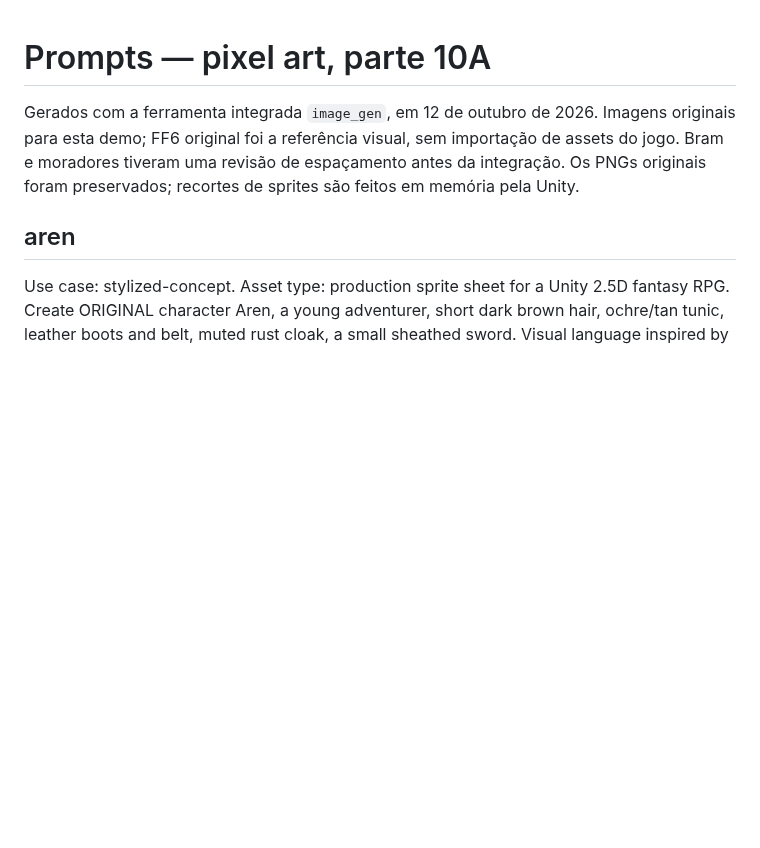
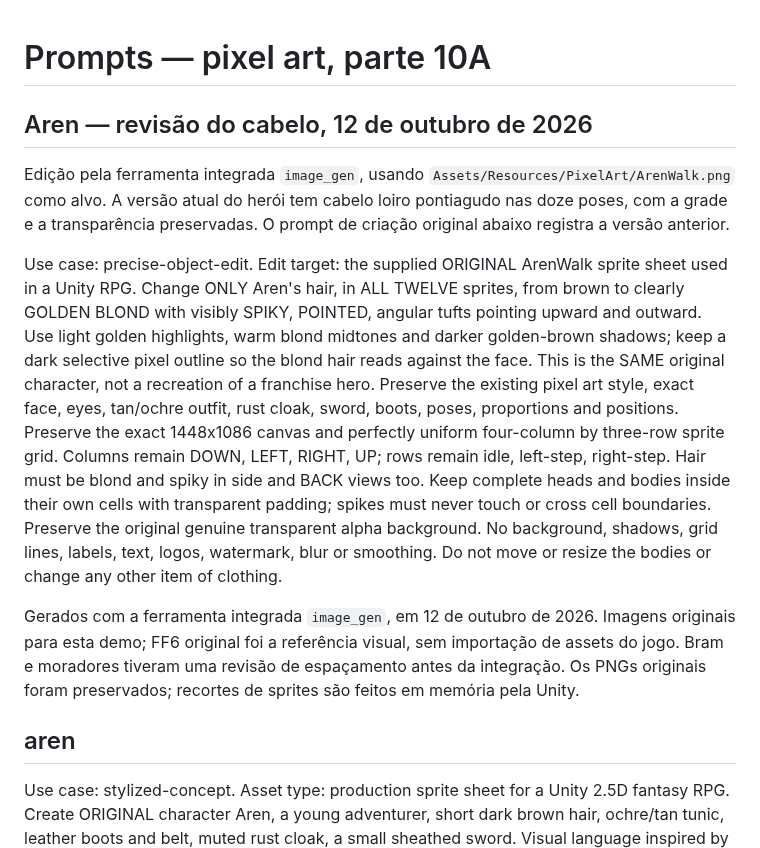
Before and after one commit to RenanPoersch/dragon_quest, a Markdown page: Docs/PIXEL_ART_PROMPTS.md, the part around the change. Rendered like a GitHub page; blank space fills up the shorter version.

Commit message:
art: muda Aren para cabelo loiro pontiagudo

```diff
--- a/Docs/PIXEL_ART_PROMPTS.md
+++ b/Docs/PIXEL_ART_PROMPTS.md
@@ -1,4 +1,10 @@
 # Prompts — pixel art, parte 10A
+
+## Aren — revisão do cabelo, 12 de outubro de 2026
+
+Edição pela ferramenta integrada `image_gen`, usando `Assets/Resources/PixelArt/ArenWalk.png` como alvo. A versão atual do herói tem cabelo loiro pontiagudo nas doze poses, com a grade e a transparência preservadas. O prompt de criação original abaixo registra a versão anterior.
+
+Use case: precise-object-edit. Edit target: the supplied ORIGINAL ArenWalk sprite sheet used in a Unity RPG. Change ONLY Aren's hair, in ALL TWELVE sprites, from brown to clearly GOLDEN BLOND with visibly SPIKY, POINTED, angular tufts pointing upward and outward. Use light golden highlights, warm blond midtones and darker golden-brown shadows; keep a dark selective pixel outline so the blond hair reads against the face. This is the SAME original character, not a recreation of a franchise hero. Preserve the existing pixel art style, exact face, eyes, tan/ochre outfit, rust cloak, sword, boots, poses, proportions and positions. Preserve the exact 1448x1086 canvas and perfectly uniform four-column by three-row sprite grid. Columns remain DOWN, LEFT, RIGHT, UP; rows remain idle, left-step, right-step. Hair must be blond and spiky in side and BACK views too. Keep complete heads and bodies inside their own cells with transparent padding; spikes must never touch or cross cell boundaries. Preserve the original genuine transparent alpha background. No background, shadows, grid lines, labels, text, logos, watermark, blur or smoothing. Do not move or resize the bodies or change any other item of clothing.
 
 Gerados com a ferramenta integrada `image_gen`, em 12 de outubro de 2026. Imagens originais para esta demo; FF6 original foi a referência visual, sem importação de assets do jogo. Bram e moradores tiveram uma revisão de espaçamento antes da integração. Os PNGs originais foram preservados; recortes de sprites são feitos em memória pela Unity.
 
```
Also changed, not shown: Docs/ASSETS.md (+2 -0 lines), Docs/PARTE_10A.md (+1 -1 lines), Assets/Resources/PixelArt/ArenWalk.png, 1 other file.
